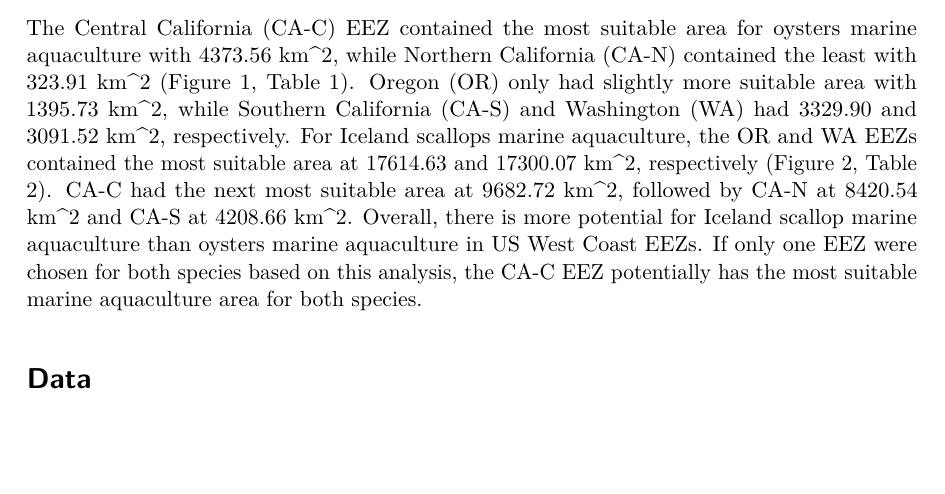
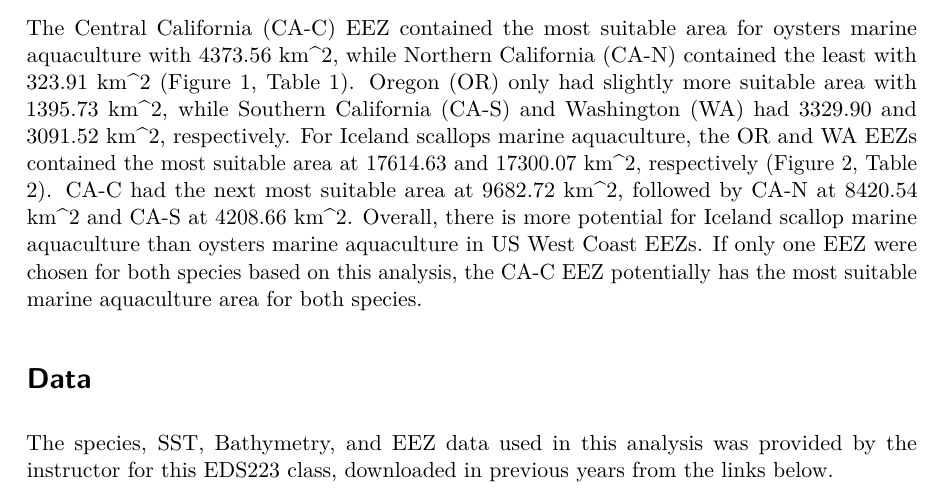
Before and after one commit to ssoriano22/Aquaculture_Potential_Analysis, a Quarto document (aquaculture.qmd): part of page 14 of 15, cut so that both start at the same text, the shorter picture padded with empty space. The pictures show the output file aquaculture.pdf that the author committed with the source.

Commit message:
Upload qmd and pdf with data statement

```diff
--- a/aquaculture.qmd
+++ b/aquaculture.qmd
@@ -364,6 +364,8 @@ The Central California (CA-C) EEZ contained the most suitable area for oysters m
 
 # Data
 
+The species, SST, Bathymetry, and EEZ data used in this analysis was provided by the instructor for this EDS223 class, downloaded in previous years from the links below.
+
 Flanders Marine Institute (2026): MarineRegions.org. https://www.marineregions.org/eez.php
 
 GEBCO Compilation Group. (2022). GEBCO_2022 Grid [Data set]. British Oceanographic Data Centre, National Oceanography Centre, NERC, UK. https://doi.org/10.5285/e0f0bb80-ab44-2739-e053-6c86abc0289c.
```
Also changed, not shown: aquaculture.pdf.
